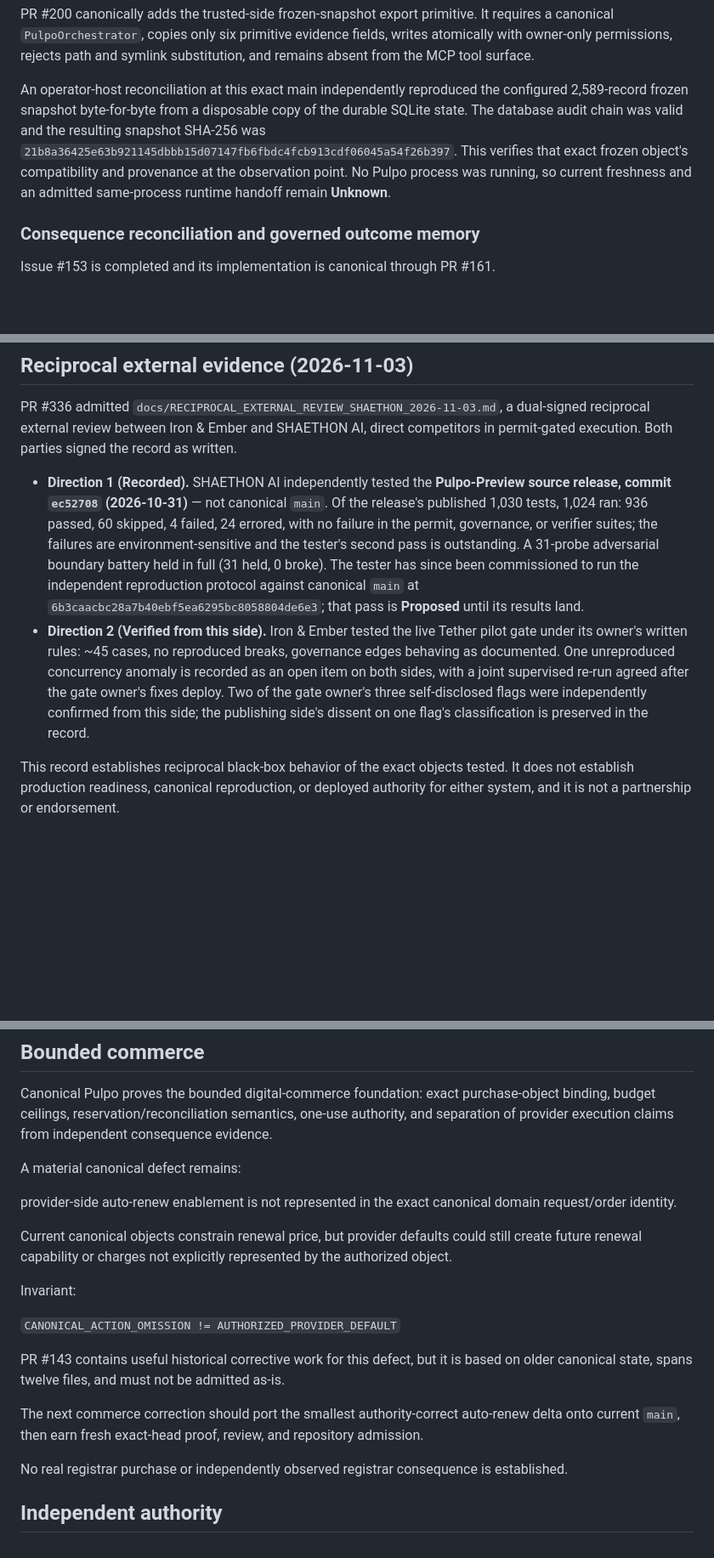
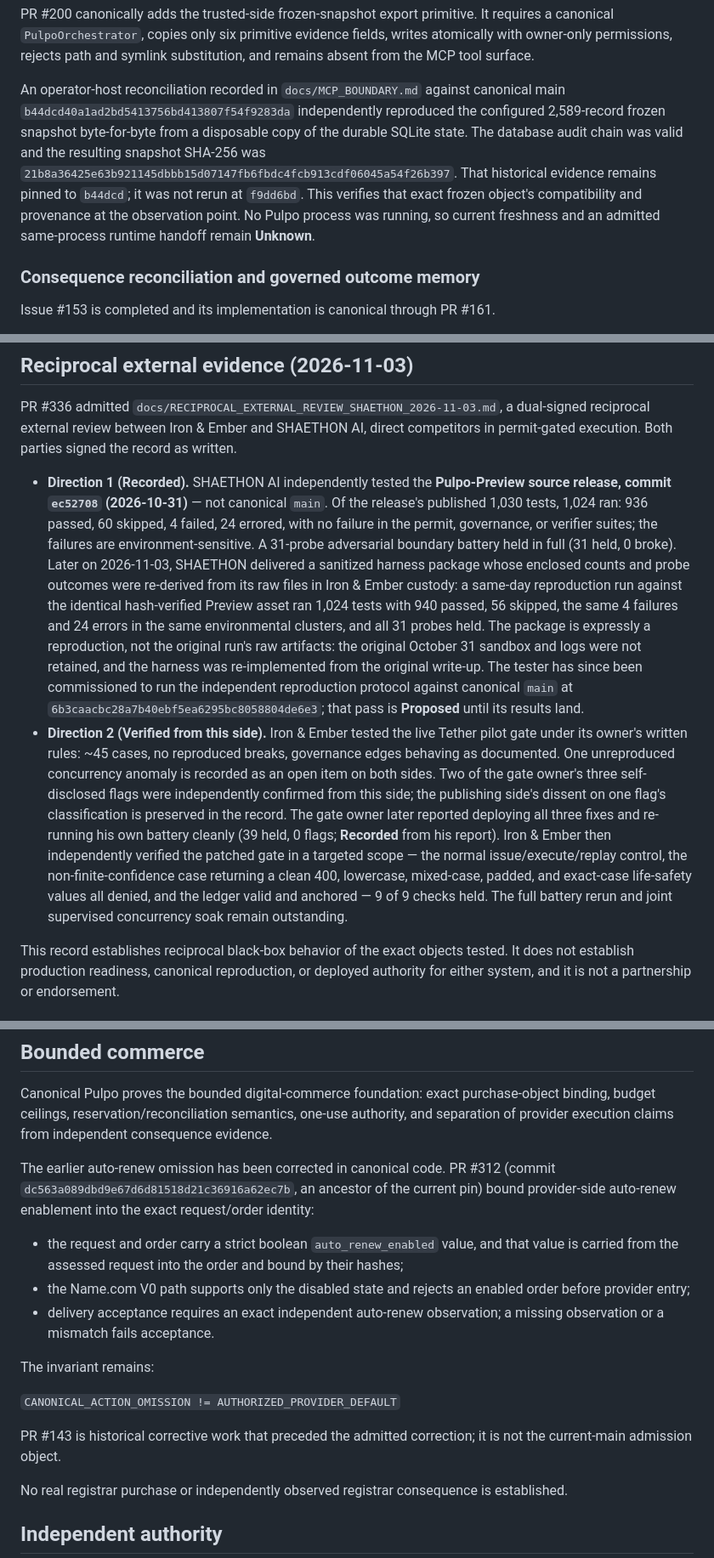
Before and after one commit to Ironnember/Pulpo1.0, a Markdown page: docs/CURRENT_STATE.md, 3 parts joined by grey strips. Shown at 85% size. Drawn GitHub-style; blank space fills up the shorter version.

Commit message:
docs: reconcile snapshot, commerce, and reciprocal evidence state

```diff
--- a/docs/CURRENT_STATE.md
+++ b/docs/CURRENT_STATE.md
@@ -110,14 +110,16 @@ requires a canonical `PulpoOrchestrator`, copies only six primitive evidence
 fields, writes atomically with owner-only permissions, rejects path and symlink
 substitution, and remains absent from the MCP tool surface.
 
-An operator-host reconciliation at this exact main independently reproduced the
-configured 2,589-record frozen snapshot byte-for-byte from a disposable copy of
-the durable SQLite state. The database audit chain was valid and the resulting
-snapshot SHA-256 was
+An operator-host reconciliation recorded in `docs/MCP_BOUNDARY.md` against
+canonical main `b44dcd40a1ad2bd5413756bd413807f54f9283da` independently
+reproduced the configured 2,589-record frozen snapshot byte-for-byte from a
+disposable copy of the durable SQLite state. The database audit chain was
+valid and the resulting snapshot SHA-256 was
 `21b8a36425e63b921145dbbb15d07147fb6fbdc4fcb913cdf06045a54f26b397`.
-This verifies that exact frozen object's compatibility and provenance at the
-observation point. No Pulpo process was running, so current freshness and an
-admitted same-process runtime handoff remain **Unknown**.
+That historical evidence remains pinned to `b44dcd`; it was not rerun at
+`f9dd6bd`. This verifies that exact frozen object's compatibility and
+provenance at the observation point. No Pulpo process was running, so current
+freshness and an admitted same-process runtime handoff remain **Unknown**.
 
 ### Consequence reconciliation and governed outcome memory
 
@@ -158,9 +160,17 @@ signed the record as written.
   canonical `main`. Of the release's published 1,030 tests, 1,024 ran:
   936 passed, 60 skipped, 4 failed, 24 errored, with no failure in the
   permit, governance, or verifier suites; the failures are
-  environment-sensitive and the tester's second pass is outstanding. A
-  31-probe adversarial boundary battery held in full (31 held, 0 broke).
-  The tester has since been commissioned to run the independent
+  environment-sensitive. A 31-probe adversarial boundary battery held in
+  full (31 held, 0 broke). Later on 2026-11-03, SHAETHON delivered a
+  sanitized harness package whose enclosed counts and probe outcomes were
+  re-derived from its raw files in Iron & Ember custody: a same-day
+  reproduction run against the identical hash-verified Preview asset ran
+  1,024 tests with 940 passed, 56 skipped, the same 4 failures and 24
+  errors in the same environmental clusters, and all 31 probes held. The
+  package is expressly a reproduction, not the original run's raw
+  artifacts: the original October 31 sandbox and logs were not retained,
+  and the harness was re-implemented from the original write-up. The
+  tester has since been commissioned to run the independent
   reproduction protocol against canonical `main` at
   `6b3caacbc28a7b40ebf5ea6295bc8058804de6e3`; that pass is **Proposed**
   until its results land.
@@ -168,10 +178,17 @@ signed the record as written.
   live Tether pilot gate under its owner's written rules: ~45 cases, no
   reproduced breaks, governance edges behaving as documented. One
   unreproduced concurrency anomaly is recorded as an open item on both
-  sides, with a joint supervised re-run agreed after the gate owner's
-  fixes deploy. Two of the gate owner's three self-disclosed flags were
+  sides. Two of the gate owner's three self-disclosed flags were
   independently confirmed from this side; the publishing side's dissent
-  on one flag's classification is preserved in the record.
+  on one flag's classification is preserved in the record. The gate
+  owner later reported deploying all three fixes and re-running his own
+  battery cleanly (39 held, 0 flags; **Recorded** from his report).
+  Iron & Ember then independently verified the patched gate in a
+  targeted scope — the normal issue/execute/replay control, the
+  non-finite-confidence case returning a clean 400, lowercase,
+  mixed-case, padded, and exact-case life-safety values all denied, and
+  the ledger valid and anchored — 9 of 9 checks held. The full battery
+  rerun and joint supervised concurrency soak remain outstanding.
 
 This record establishes reciprocal black-box behavior of the exact
 objects tested. It does not establish production readiness, canonical
@@ -203,19 +220,25 @@ The full classic branch-protection metadata is not completely readable through t
 
 Canonical Pulpo proves the bounded digital-commerce foundation: exact purchase-object binding, budget ceilings, reservation/reconciliation semantics, one-use authority, and separation of provider execution claims from independent consequence evidence.
 
-A material canonical defect remains:
+The earlier auto-renew omission has been corrected in canonical code. PR #312
+(commit `dc563a089dbd9e67d6d81518d21c36916a62ec7b`, an ancestor of the
+current pin) bound provider-side auto-renew enablement into the exact
+request/order identity:
 
-provider-side auto-renew enablement is not represented in the exact canonical domain request/order identity.
+- the request and order carry a strict boolean `auto_renew_enabled` value,
+  and that value is carried from the assessed request into the order and
+  bound by their hashes;
+- the Name.com V0 path supports only the disabled state and rejects an
+  enabled order before provider entry;
+- delivery acceptance requires an exact independent auto-renew observation;
+  a missing observation or a mismatch fails acceptance.
 
-Current canonical objects constrain renewal price, but provider defaults could still create future renewal capability or charges not explicitly represented by the authorized object.
-
-Invariant:
+The invariant remains:
 
 `CANONICAL_ACTION_OMISSION != AUTHORIZED_PROVIDER_DEFAULT`
 
-PR #143 contains useful historical corrective work for this defect, but it is based on older canonical state, spans twelve files, and must not be admitted as-is.
-
-The next commerce correction should port the smallest authority-correct auto-renew delta onto current `main`, then earn fresh exact-head proof, review, and repository admission.
+PR #143 is historical corrective work that preceded the admitted correction;
+it is not the current-main admission object.
 
 No real registrar purchase or independently observed registrar consequence is established.
 
```
Also changed, not shown: other parts of docs/CURRENT_STATE.md (+6 -8 lines).
